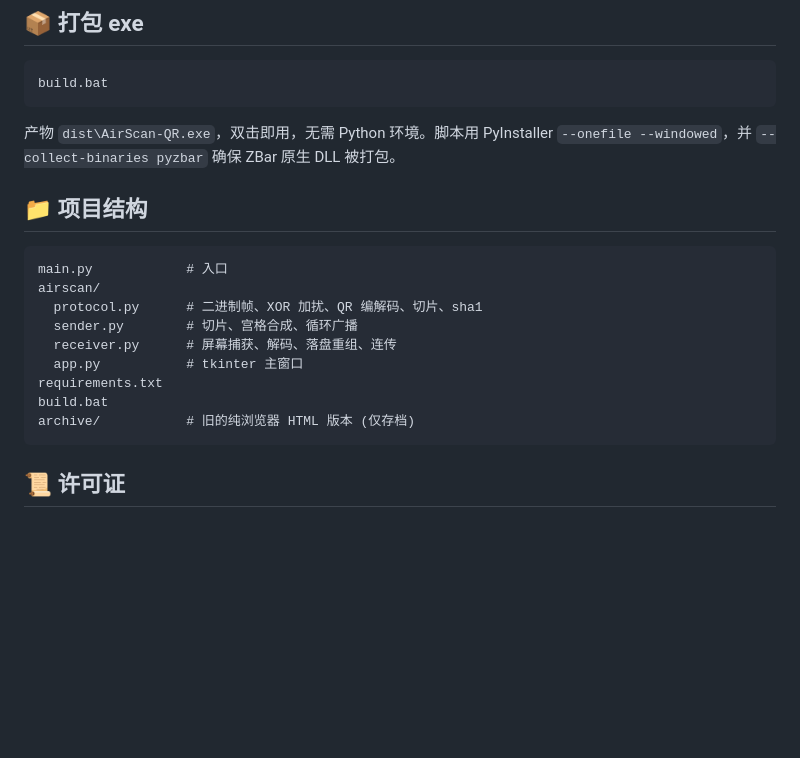
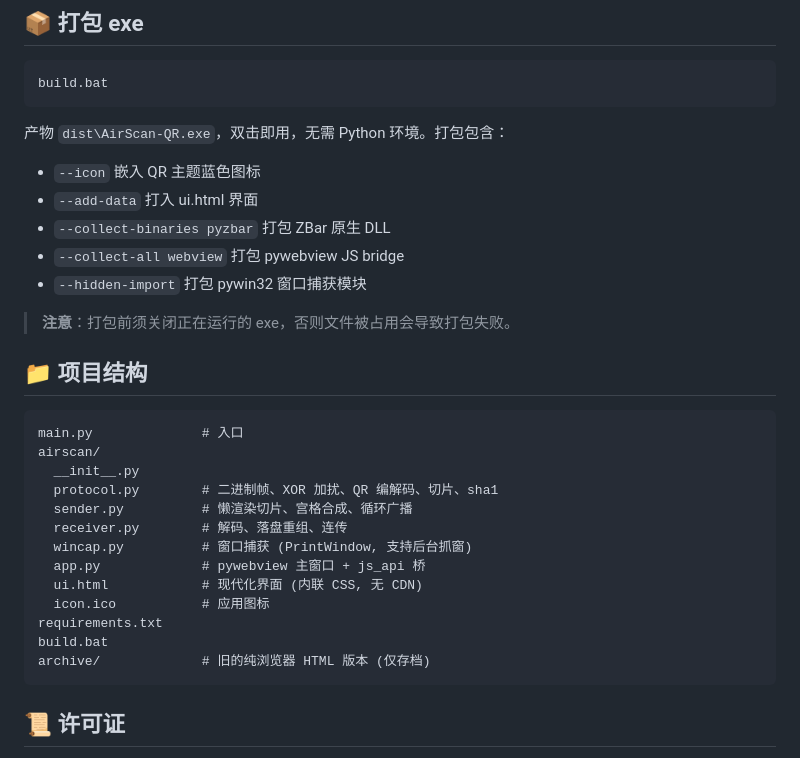
Before and after one commit to xiaocqaq/AirScan-QR, a Markdown page: README.md, the part around one of its changes. GitHub-like rendering; blank space fills up the shorter version.

````diff
--- a/README.md
+++ b/README.md
@@ -57,20 +64,31 @@ python main.py
 build.bat
 ```
 
-产物 `dist\AirScan-QR.exe`，双击即用，无需 Python 环境。脚本用 PyInstaller `--onefile --windowed`，并 `--collect-binaries pyzbar` 确保 ZBar 原生 DLL 被打包。
+产物 `dist\AirScan-QR.exe`，双击即用，无需 Python 环境。打包包含：
+- `--icon` 嵌入 QR 主题蓝色图标
+- `--add-data` 打入 ui.html 界面
+- `--collect-binaries pyzbar` 打包 ZBar 原生 DLL
+- `--collect-all webview` 打包 pywebview JS bridge
+- `--hidden-import` 打包 pywin32 窗口捕获模块
+
+> **注意**：打包前须关闭正在运行的 exe，否则文件被占用会导致打包失败。
 
 ## 📁 项目结构
 
 ```
-main.py            # 入口
+main.py              # 入口
 airscan/
-  protocol.py      # 二进制帧、XOR 加扰、QR 编解码、切片、sha1
-  sender.py        # 切片、宫格合成、循环广播
-  receiver.py      # 屏幕捕获、解码、落盘重组、连传
-  app.py           # tkinter 主窗口
+  __init__.py
+  protocol.py        # 二进制帧、XOR 加扰、QR 编解码、切片、sha1
+  sender.py          # 懒渲染切片、宫格合成、循环广播
+  receiver.py        # 解码、落盘重组、连传
+  wincap.py          # 窗口捕获 (PrintWindow, 支持后台抓窗)
+  app.py             # pywebview 主窗口 + js_api 桥
+  ui.html            # 现代化界面 (内联 CSS, 无 CDN)
+  icon.ico           # 应用图标
 requirements.txt
 build.bat
-archive/           # 旧的纯浏览器 HTML 版本 (仅存档)
+archive/             # 旧的纯浏览器 HTML 版本 (仅存档)
 ```
 
 ## 📜 许可证
````
Also changed, not shown: other parts of README.md (+16 -9 lines).
